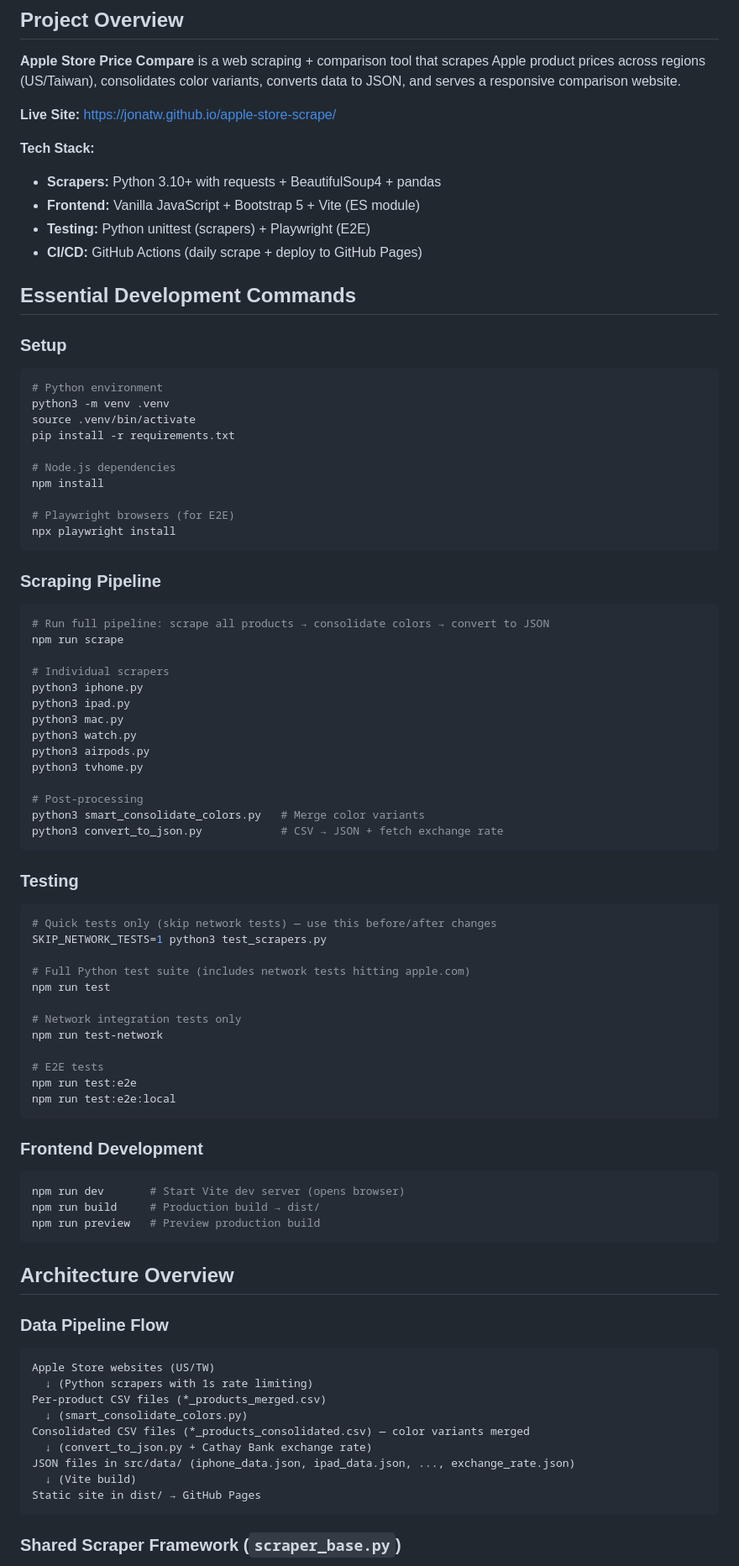
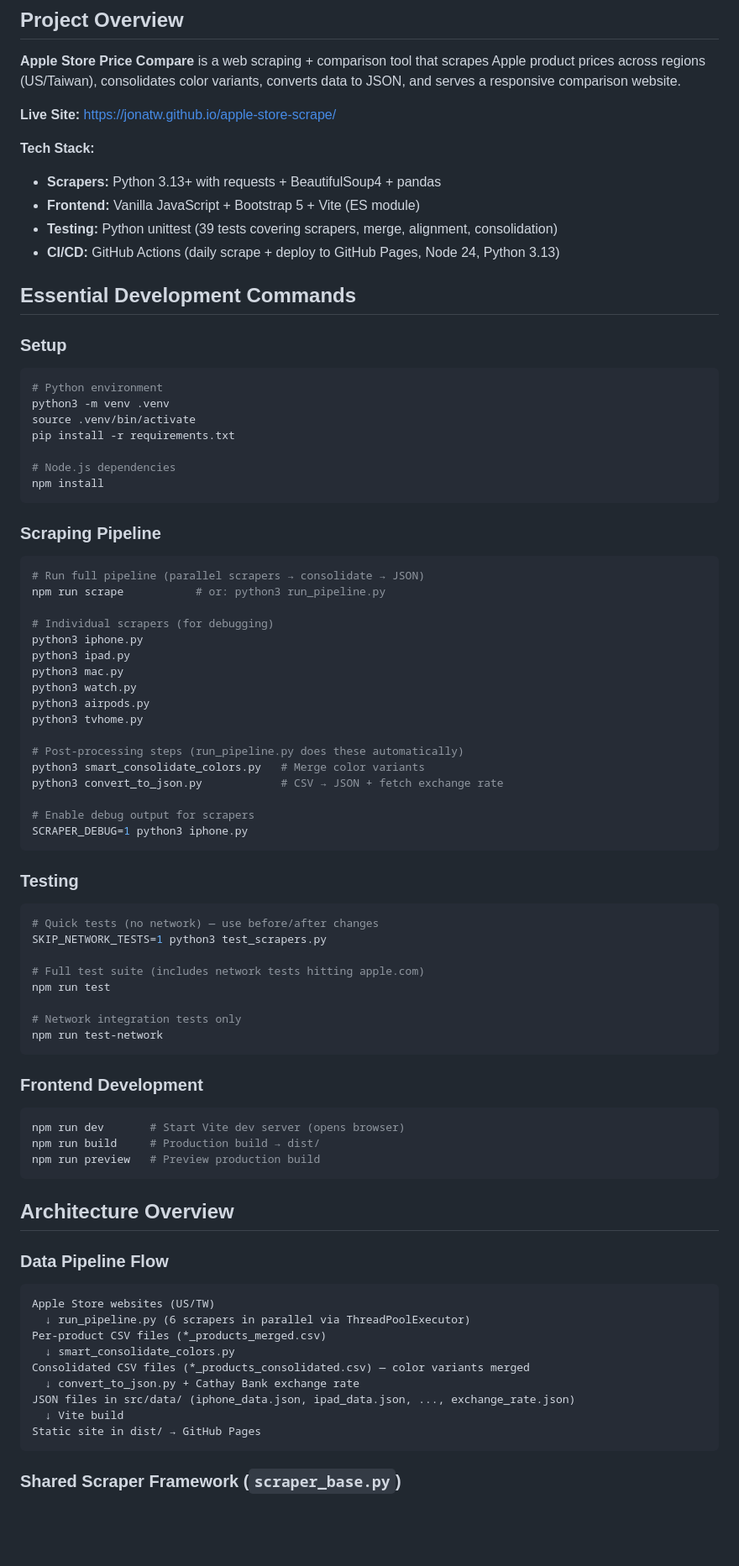
Before and after one commit to jonatw/apple-store-scrape, a Markdown page: CLAUDE.md, the part around one of its changes. Shown at 84% size. Rendered like a GitHub page; blank space fills up the shorter version.

````diff
--- a/CLAUDE.md
+++ b/CLAUDE.md
@@ -9,10 +9,10 @@ This file provides guidance to Claude Code (claude.ai/code) when working with co
 **Live Site:** https://jonatw.github.io/apple-store-scrape/
 
 **Tech Stack:**
-- **Scrapers:** Python 3.10+ with requests + BeautifulSoup4 + pandas
+- **Scrapers:** Python 3.13+ with requests + BeautifulSoup4 + pandas
 - **Frontend:** Vanilla JavaScript + Bootstrap 5 + Vite (ES module)
-- **Testing:** Python unittest (scrapers) + Playwright (E2E)
-- **CI/CD:** GitHub Actions (daily scrape + deploy to GitHub Pages)
+- **Testing:** Python unittest (39 tests covering scrapers, merge, alignment, consolidation)
+- **CI/CD:** GitHub Actions (daily scrape + deploy to GitHub Pages, Node 24, Python 3.13)
 
 ## Essential Development Commands
 
@@ -25,17 +25,14 @@ pip install -r requirements.txt
 
 # Node.js dependencies
 npm install
-
-# Playwright browsers (for E2E)
-npx playwright install
 ```
 
 ### Scraping Pipeline
 ```bash
-# Run full pipeline: scrape all products → consolidate colors → convert to JSON
-npm run scrape
+# Run full pipeline (parallel scrapers → consolidate → JSON)
+npm run scrape           # or: python3 run_pipeline.py
 
-# Individual scrapers
+# Individual scrapers (for debugging)
 python3 iphone.py
 python3 ipad.py
 python3 mac.py
@@ -43,25 +40,24 @@ python3 watch.py
 python3 airpods.py
 python3 tvhome.py
 
-# Post-processing
+# Post-processing steps (run_pipeline.py does these automatically)
 python3 smart_consolidate_colors.py   # Merge color variants
 python3 convert_to_json.py            # CSV → JSON + fetch exchange rate
+
+# Enable debug output for scrapers
+SCRAPER_DEBUG=1 python3 iphone.py
 ```
 
 ### Testing
 ```bash
-# Quick tests only (skip network tests) — use this before/after changes
+# Quick tests (no network) — use before/after changes
 SKIP_NETWORK_TESTS=1 python3 test_scrapers.py
 
-# Full Python test suite (includes network tests hitting apple.com)
+# Full test suite (includes network tests hitting apple.com)
 npm run test
 
 # Network integration tests only
 npm run test-network
-
-# E2E tests
-npm run test:e2e
-npm run test:e2e:local
 ```
 
 ### Frontend Development
@@ -76,13 +72,13 @@ npm run preview   # Preview production build
 ### Data Pipeline Flow
 ```
 Apple Store websites (US/TW)
-  ↓ (Python scrapers with 1s rate limiting)
+  ↓ run_pipeline.py (6 scrapers in parallel via ThreadPoolExecutor)
 Per-product CSV files (*_products_merged.csv)
-  ↓ (smart_consolidate_colors.py)
+  ↓ smart_consolidate_colors.py
 Consolidated CSV files (*_products_consolidated.csv) — color variants merged
-  ↓ (convert_to_json.py + Cathay Bank exchange rate)
+  ↓ convert_to_json.py + Cathay Bank exchange rate
 JSON files in src/data/ (iphone_data.json, ipad_data.json, ..., exchange_rate.json)
-  ↓ (Vite build)
+  ↓ Vite build
 Static site in dist/ → GitHub Pages
 ```
 
````
Also changed, not shown: other parts of CLAUDE.md (+28 -13 lines), README.md (+23 -13 lines), TECHNICAL_SPEC.md (+14 -10 lines).
